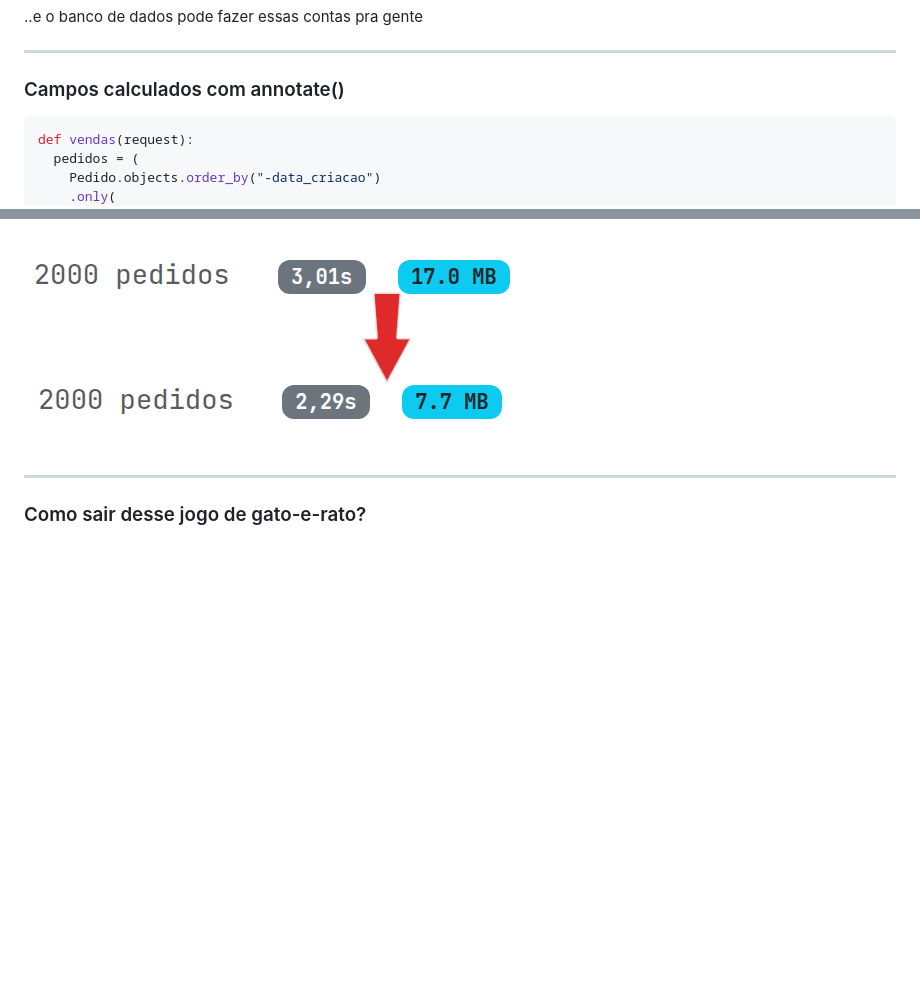
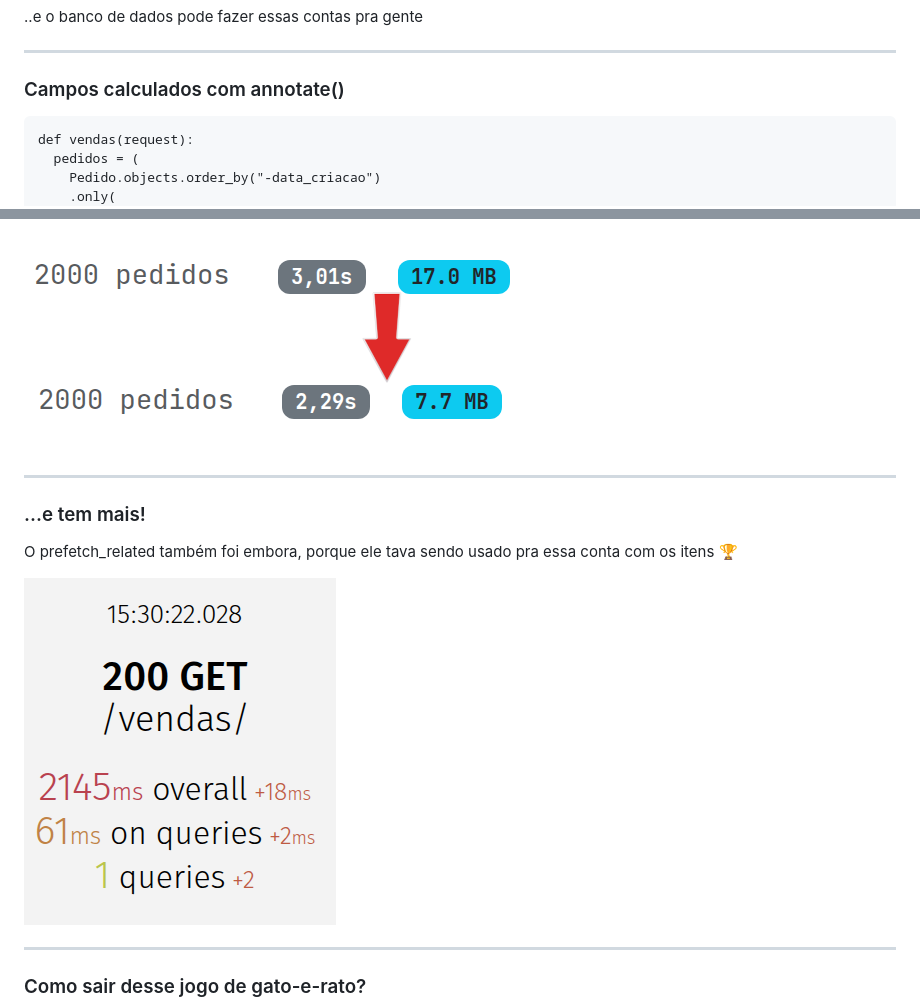
Before and after one commit to rodbv/talks-django-orms, a Markdown page: slides/slides.md, 2 parts joined by grey strips. GitHub-like rendering; pictures changed too: slides/images/0006-annotate_one-query.png (added); blank space fills up the shorter version.

Commit message:
Enhance slides.md with additional insights on data retrieval and optimizations
- Added a new section titled "...e tem mais!" discussing the removal of `prefetch_related` and its impact on calculations.
- Included a new image to visually represent the changes made to data retrieval strategies.
- Updated the Python code block to specify the line range for clarity.

````diff
--- a/slides/slides.md
+++ b/slides/slides.md
@@ -280,7 +280,7 @@ def valor_total(self):
 
 ### Campos calculados com annotate()
 
-```python
+```python[11-15]
 def vendas(request):
   pedidos = (
     Pedido.objects.order_by("-data_criacao")
@@ -331,6 +331,14 @@ ORDER BY "pedido"."data_criacao" DESC
 
 ---
 
+### ...e tem mais!
+
+O prefetch_related também foi embora, porque ele tava sendo usado pra essa conta com os itens 🏆
+
+<img data-preview-image src="images/0006-annotate_one-query.png">
+
+---
+
 ### Como sair desse jogo de gato-e-rato?
 
 <img  data-preview-image src="images/0007-whack-a-mole.png">
````
